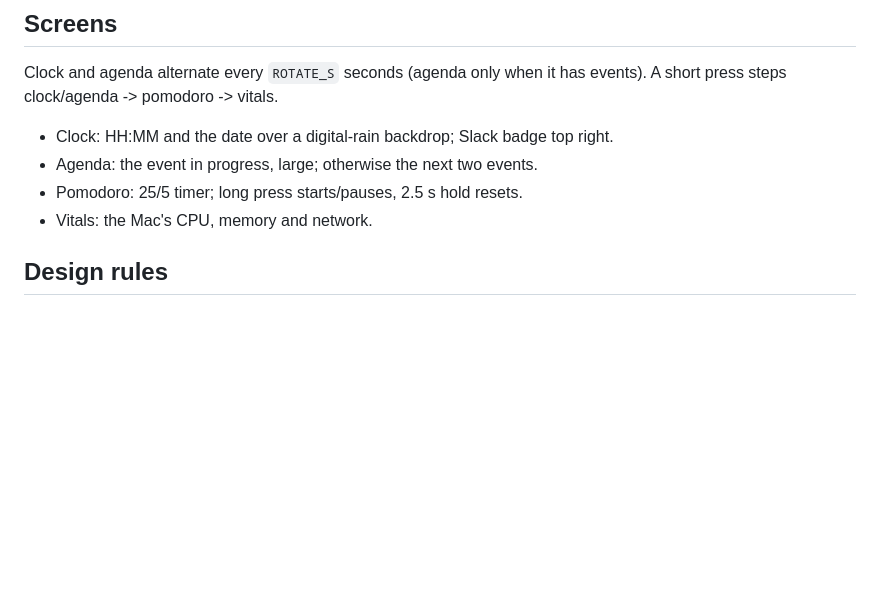
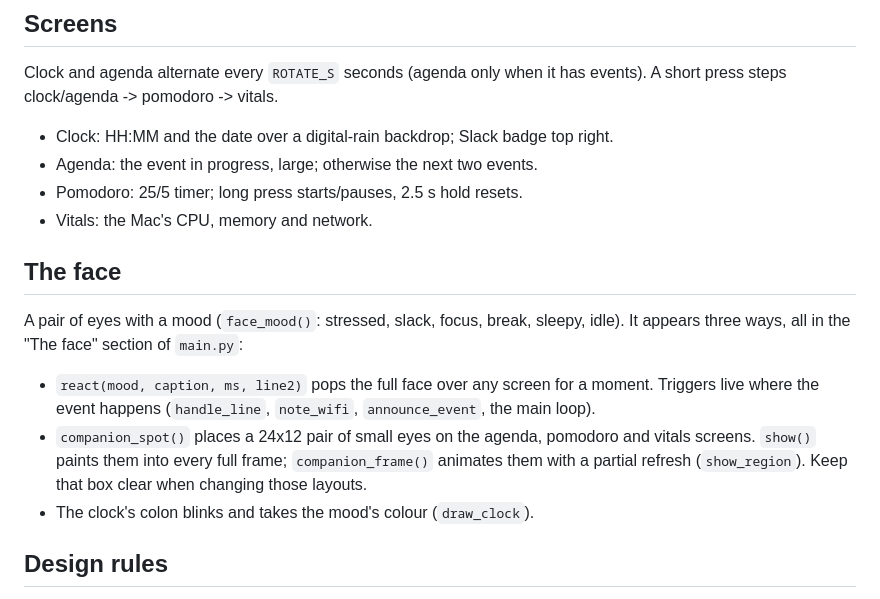
Before and after one commit to iammayankg/esp32-desk-display, a Markdown page: CLAUDE.md, the part around the change. GitHub-like rendering; blank space fills up the shorter version.

```diff
--- a/CLAUDE.md
+++ b/CLAUDE.md
@@ -33,6 +33,20 @@ events). A short press steps clock/agenda -> pomodoro -> vitals.
 - Agenda: the event in progress, large; otherwise the next two events.
 - Pomodoro: 25/5 timer; long press starts/pauses, 2.5 s hold resets.
 - Vitals: the Mac's CPU, memory and network.
+
+## The face
+
+A pair of eyes with a mood (`face_mood()`: stressed, slack, focus, break, sleepy,
+idle). It appears three ways, all in the "The face" section of `main.py`:
+
+- `react(mood, caption, ms, line2)` pops the full face over any screen for a
+  moment. Triggers live where the event happens (`handle_line`, `note_wifi`,
+  `announce_event`, the main loop).
+- `companion_spot()` places a 24x12 pair of small eyes on the agenda, pomodoro
+  and vitals screens. `show()` paints them into every full frame;
+  `companion_frame()` animates them with a partial refresh (`show_region`).
+  Keep that box clear when changing those layouts.
+- The clock's colon blinks and takes the mood's colour (`draw_clock`).
 
 ## Design rules
 
```
Also changed, not shown: README.md (+33 -1 lines), images/face-on-screens.png (added), images/face-popups.png (added), 1 other file.
